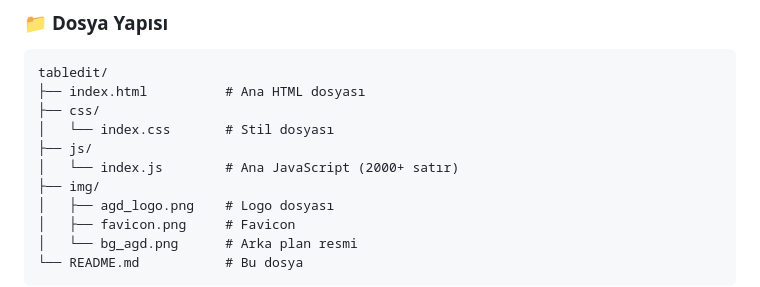
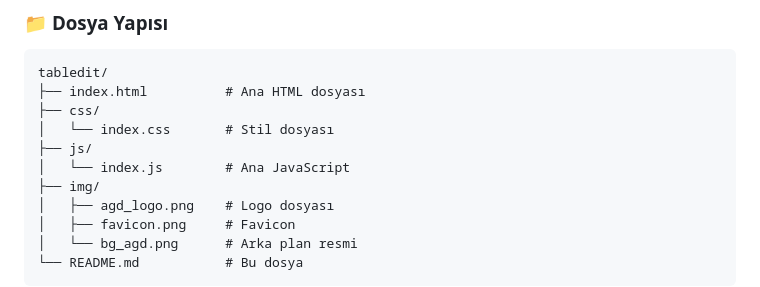
Before and after one commit to ehabesdev/tabledit, a Markdown page: README.md, the part around the change. Rendered like a GitHub page.

```diff
--- a/README.md
+++ b/README.md
@@ -135,7 +135,7 @@ tabledit/
 ├── css/
 │   └── index.css       # Stil dosyası
 ├── js/
-│   └── index.js        # Ana JavaScript (2000+ satır)
+│   └── index.js        # Ana JavaScript
 ├── img/
 │   ├── agd_logo.png    # Logo dosyası
 │   ├── favicon.png     # Favicon
```
